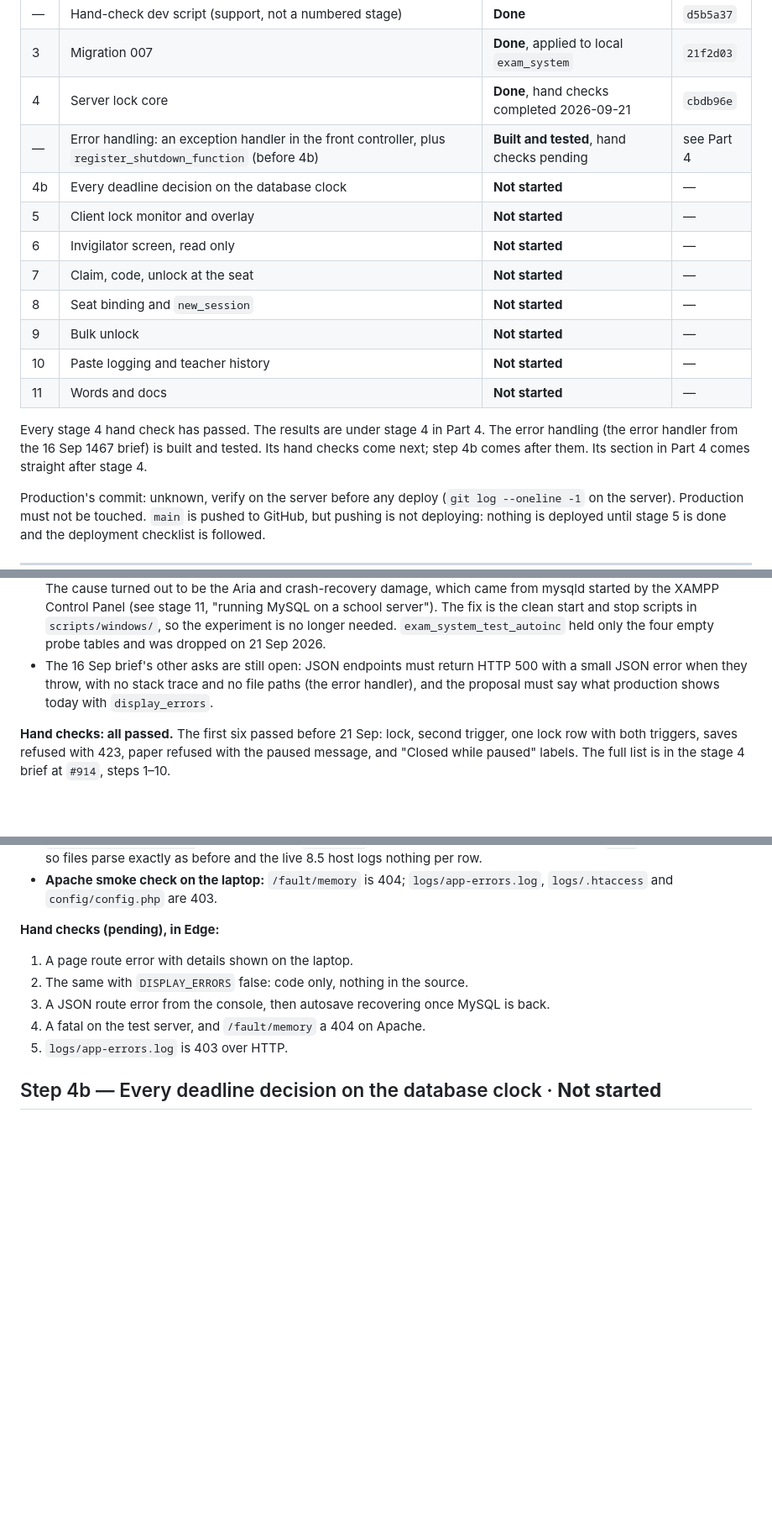
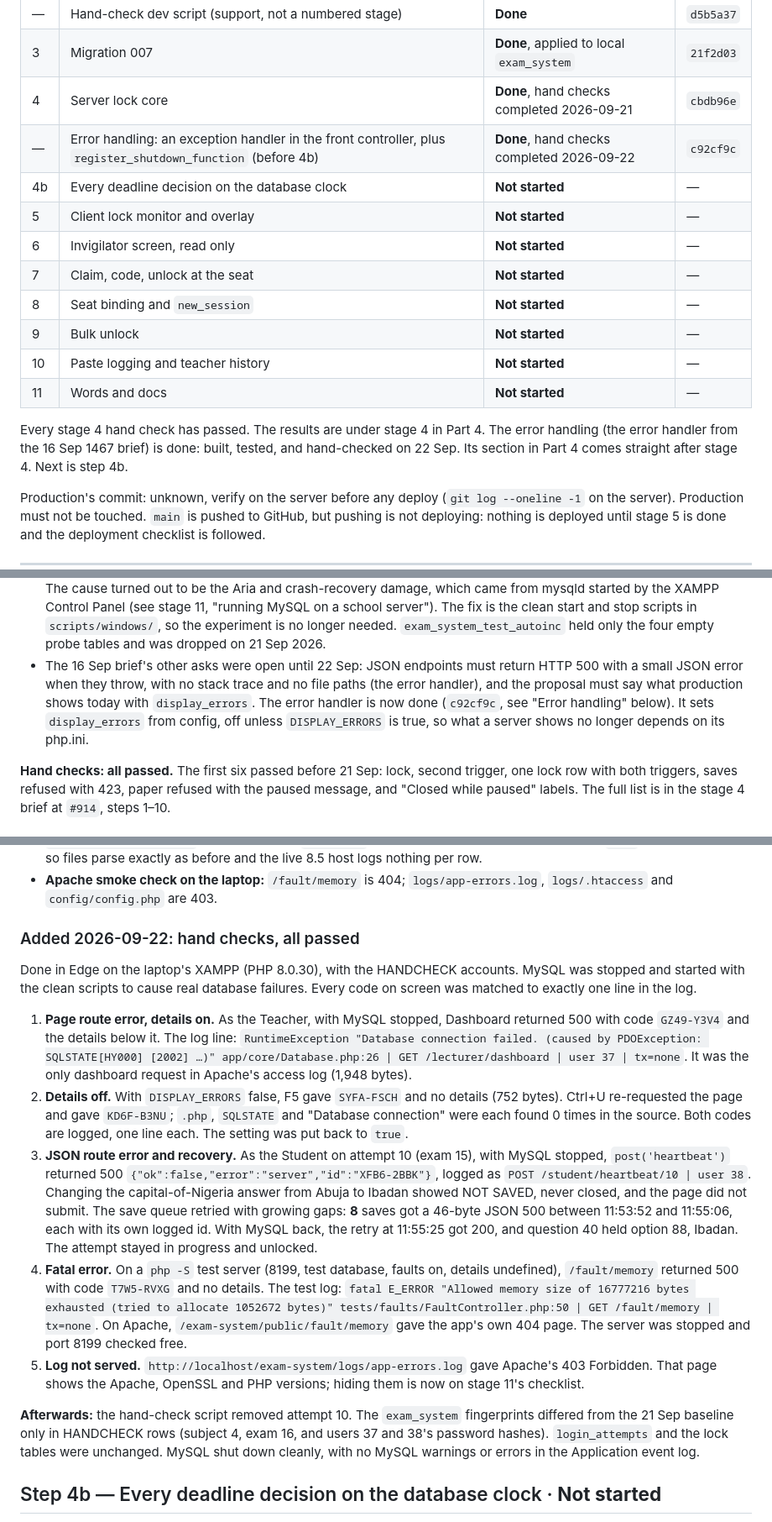
Before and after one commit to Ayo-builds/online-examination-system, a Markdown page: docs/anti-cheat-plan.md, 3 parts joined by grey strips. Shown at 84% size. GitHub-like rendering; blank space fills up the shorter version.

Commit message:
Mark error handling done, with the hand-check results
All five hand checks passed in Edge on 22 Sep, and every code shown on
screen matched exactly one log line: a page route error with details on
and off, a JSON route error followed by autosave recovering once MySQL was
back (8 failed saves, then saved), a real fatal on the test server, and
the log answering 403 over HTTP. Stage 11 gains ServerTokens Prod and
ServerSignature Off, because Apache's 403 page shows the Apache, OpenSSL
and PHP versions. Next is step 4b.

```diff
--- a/docs/anti-cheat-plan.md
+++ b/docs/anti-cheat-plan.md
@@ -26,7 +26,7 @@ Source messages are cited as `#n`, the record index in the transcript.
 | — | Hand-check dev script (support, not a numbered stage) | **Done** | `d5b5a37` |
 | 3 | Migration 007 | **Done**, applied to local `exam_system` | `21f2d03` |
 | 4 | Server lock core | **Done**, hand checks completed 2026-09-21 | `cbdb96e` |
-| — | Error handling: an exception handler in the front controller, plus `register_shutdown_function` (before 4b) | **Built and tested**, hand checks pending | see Part 4 |
+| — | Error handling: an exception handler in the front controller, plus `register_shutdown_function` (before 4b) | **Done**, hand checks completed 2026-09-22 | `c92cf9c` |
 | 4b | Every deadline decision on the database clock | **Not started** | — |
 | 5 | Client lock monitor and overlay | **Not started** | — |
 | 6 | Invigilator screen, read only | **Not started** | — |
@@ -37,9 +37,9 @@ Source messages are cited as `#n`, the record index in the transcript.
 | 11 | Words and docs | **Not started** | — |
 
 Every stage 4 hand check has passed. The results are under stage 4 in Part 4.
-The error handling (the error handler from the 16 Sep 1467 brief) is built and
-tested. Its hand checks come next; step 4b comes after them. Its section in
-Part 4 comes straight after stage 4.
+The error handling (the error handler from the 16 Sep 1467 brief) is done:
+built, tested, and hand-checked on 22 Sep. Its section in Part 4 comes straight
+after stage 4. Next is step 4b.
 
 Production's commit: unknown, verify on the server before any deploy
 (`git log --oneline -1` on the server). Production must not be touched. `main`
@@ -842,10 +842,13 @@ Known interim quirk until stage 5 (`#1178`):
   clean start and stop scripts in `scripts/windows/`, so the experiment is no
   longer needed. `exam_system_test_autoinc` held only the four empty probe
   tables and was dropped on 21 Sep 2026.
-- The 16 Sep brief's other asks are still open: JSON endpoints must return
-  HTTP 500 with a small JSON error when they throw, with no stack trace and no
-  file paths (the error handler), and the proposal must say what production
-  shows today with `display_errors`.
+- The 16 Sep brief's other asks were open until 22 Sep: JSON endpoints must
+  return HTTP 500 with a small JSON error when they throw, with no stack trace
+  and no file paths (the error handler), and the proposal must say what
+  production shows today with `display_errors`. The error handler is now done
+  (`c92cf9c`, see "Error handling" below). It sets `display_errors` from config,
+  off unless `DISPLAY_ERRORS` is true, so what a server shows no longer depends
+  on its php.ini.
 
 **Hand checks: all passed.** The first six passed before 21 Sep: lock, second
 trigger, one lock row with both triggers, saves refused with 423, paper
@@ -1021,13 +1024,48 @@ and touch no database, and CLI scripts.
 - **Apache smoke check on the laptop:** `/fault/memory` is 404;
   `logs/app-errors.log`, `logs/.htaccess` and `config/config.php` are 403.
 
-**Hand checks (pending), in Edge:**
-1. A page route error with details shown on the laptop.
-2. The same with `DISPLAY_ERRORS` false: code only, nothing in the source.
-3. A JSON route error from the console, then autosave recovering once MySQL
-   is back.
-4. A fatal on the test server, and `/fault/memory` a 404 on Apache.
-5. `logs/app-errors.log` is 403 over HTTP.
+### Added 2026-09-22: hand checks, all passed
+
+Done in Edge on the laptop's XAMPP (PHP 8.0.30), with the HANDCHECK accounts.
+MySQL was stopped and started with the clean scripts to cause real database
+failures. Every code on screen was matched to exactly one line in the log.
+
+1. **Page route error, details on.** As the Teacher, with MySQL stopped,
+   Dashboard returned 500 with code `GZ49-Y3V4` and the details below it. The
+   log line: `RuntimeException "Database connection failed. (caused by
+   PDOException: SQLSTATE[HY000] [2002] …)" app/core/Database.php:26 | GET
+   /lecturer/dashboard | user 37 | tx=none`. It was the only dashboard request
+   in Apache's access log (1,948 bytes).
+2. **Details off.** With `DISPLAY_ERRORS` false, F5 gave `SYFA-FSCH` and no
+   details (752 bytes). Ctrl+U re-requested the page and gave `KD6F-B3NU`;
+   `.php`, `SQLSTATE` and "Database connection" were each found 0 times in the
+   source. Both codes are logged, one line each. The setting was put back to
+   `true`.
+3. **JSON route error and recovery.** As the Student on attempt 10 (exam 15),
+   with MySQL stopped, `post('heartbeat')` returned 500
+   `{"ok":false,"error":"server","id":"XFB6-2BBK"}`, logged as `POST
+   /student/heartbeat/10 | user 38`. Changing the capital-of-Nigeria answer
+   from Abuja to Ibadan showed NOT SAVED, never closed, and the page did not
+   submit. The save queue retried with growing gaps: **8** saves got a 46-byte
+   JSON 500 between 11:53:52 and 11:55:06, each with its own logged id. With
+   MySQL back, the retry at 11:55:25 got 200, and question 40 held option 88,
+   Ibadan. The attempt stayed in progress and unlocked.
+4. **Fatal error.** On a `php -S` test server (8199, test database, faults on,
+   details undefined), `/fault/memory` returned 500 with code `T7W5-RVXG` and
+   no details. The test log: `fatal E_ERROR "Allowed memory size of 16777216
+   bytes exhausted (tried to allocate 1052672 bytes)"
+   tests/faults/FaultController.php:50 | GET /fault/memory | tx=none`. On
+   Apache, `/exam-system/public/fault/memory` gave the app's own 404 page. The
+   server was stopped and port 8199 checked free.
+5. **Log not served.** `http://localhost/exam-system/logs/app-errors.log` gave
+   Apache's 403 Forbidden. That page shows the Apache, OpenSSL and PHP
+   versions; hiding them is now on stage 11's checklist.
+
+**Afterwards:** the hand-check script removed attempt 10. The `exam_system`
+fingerprints differed from the 21 Sep baseline only in HANDCHECK rows (subject
+4, exam 16, and users 37 and 38's password hashes). `login_attempts` and the
+lock tables were unchanged. MySQL shut down cleanly, with no MySQL warnings or
+errors in the Application event log.
 
 ## Step 4b — Every deadline decision on the database clock · **Not started**
 
```
Also changed, not shown: other parts of docs/anti-cheat-plan.md (+7 -1 lines).
